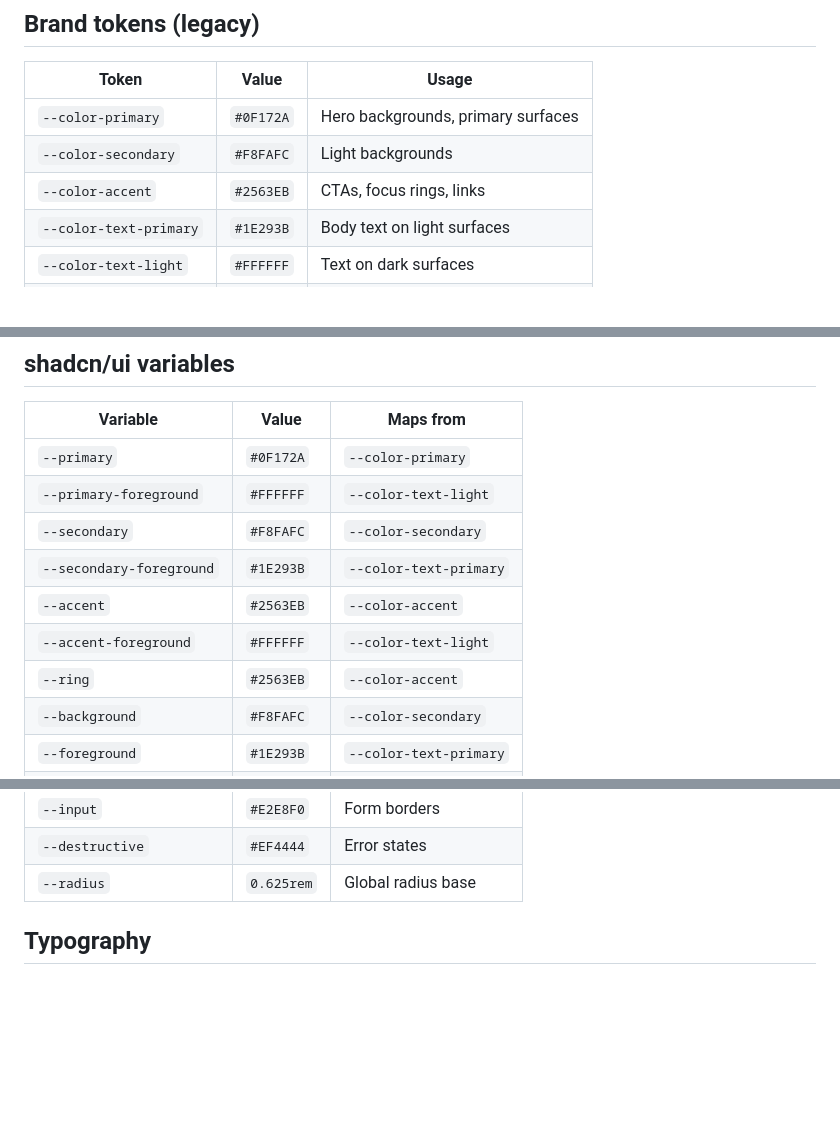
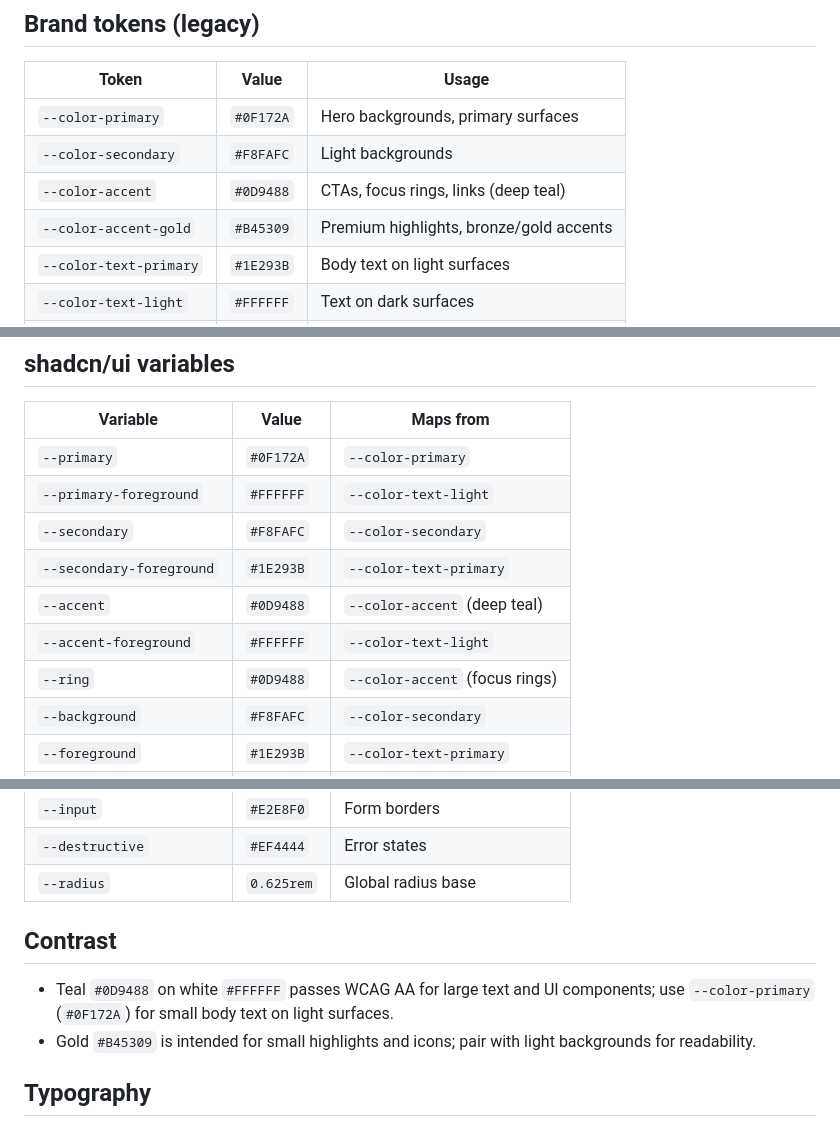
Before and after one commit to enocgarciadev/jmg-carwash-landing, a Markdown page: src/design-system/tokens.md, 3 parts joined by grey strips. Drawn GitHub-style; blank space fills up the shorter version.

Commit message:
docs(design-system): sync tokens.md with teal/gold palette

```diff
--- a/src/design-system/tokens.md
+++ b/src/design-system/tokens.md
@@ -8,7 +8,8 @@ This project uses a small, brand-first token set. shadcn/ui variables are mapped
 |---|---|---|
 | `--color-primary` | `#0F172A` | Hero backgrounds, primary surfaces |
 | `--color-secondary` | `#F8FAFC` | Light backgrounds |
-| `--color-accent` | `#2563EB` | CTAs, focus rings, links |
+| `--color-accent` | `#0D9488` | CTAs, focus rings, links (deep teal) |
+| `--color-accent-gold` | `#B45309` | Premium highlights, bronze/gold accents |
 | `--color-text-primary` | `#1E293B` | Body text on light surfaces |
 | `--color-text-light` | `#FFFFFF` | Text on dark surfaces |
 | `--color-card-bg` | `#FFFFFF` | Card surfaces |
@@ -23,9 +24,9 @@ These tokens live in `src/index.css` inside the top `@theme` block. They are kep
 | `--primary-foreground` | `#FFFFFF` | `--color-text-light` |
 | `--secondary` | `#F8FAFC` | `--color-secondary` |
 | `--secondary-foreground` | `#1E293B` | `--color-text-primary` |
-| `--accent` | `#2563EB` | `--color-accent` |
+| `--accent` | `#0D9488` | `--color-accent` (deep teal) |
 | `--accent-foreground` | `#FFFFFF` | `--color-text-light` |
-| `--ring` | `#2563EB` | `--color-accent` |
+| `--ring` | `#0D9488` | `--color-accent` (focus rings) |
 | `--background` | `#F8FAFC` | `--color-secondary` |
 | `--foreground` | `#1E293B` | `--color-text-primary` |
 | `--card` | `#FFFFFF` | `--color-card-bg` |
@@ -38,6 +39,11 @@ These tokens live in `src/index.css` inside the top `@theme` block. They are kep
 | `--input` | `#E2E8F0` | Form borders |
 | `--destructive` | `#EF4444` | Error states |
 | `--radius` | `0.625rem` | Global radius base |
+
+## Contrast
+
+- Teal `#0D9488` on white `#FFFFFF` passes WCAG AA for large text and UI components; use `--color-primary` (`#0F172A`) for small body text on light surfaces.
+- Gold `#B45309` is intended for small highlights and icons; pair with light backgrounds for readability.
 
 ## Typography
 
```
